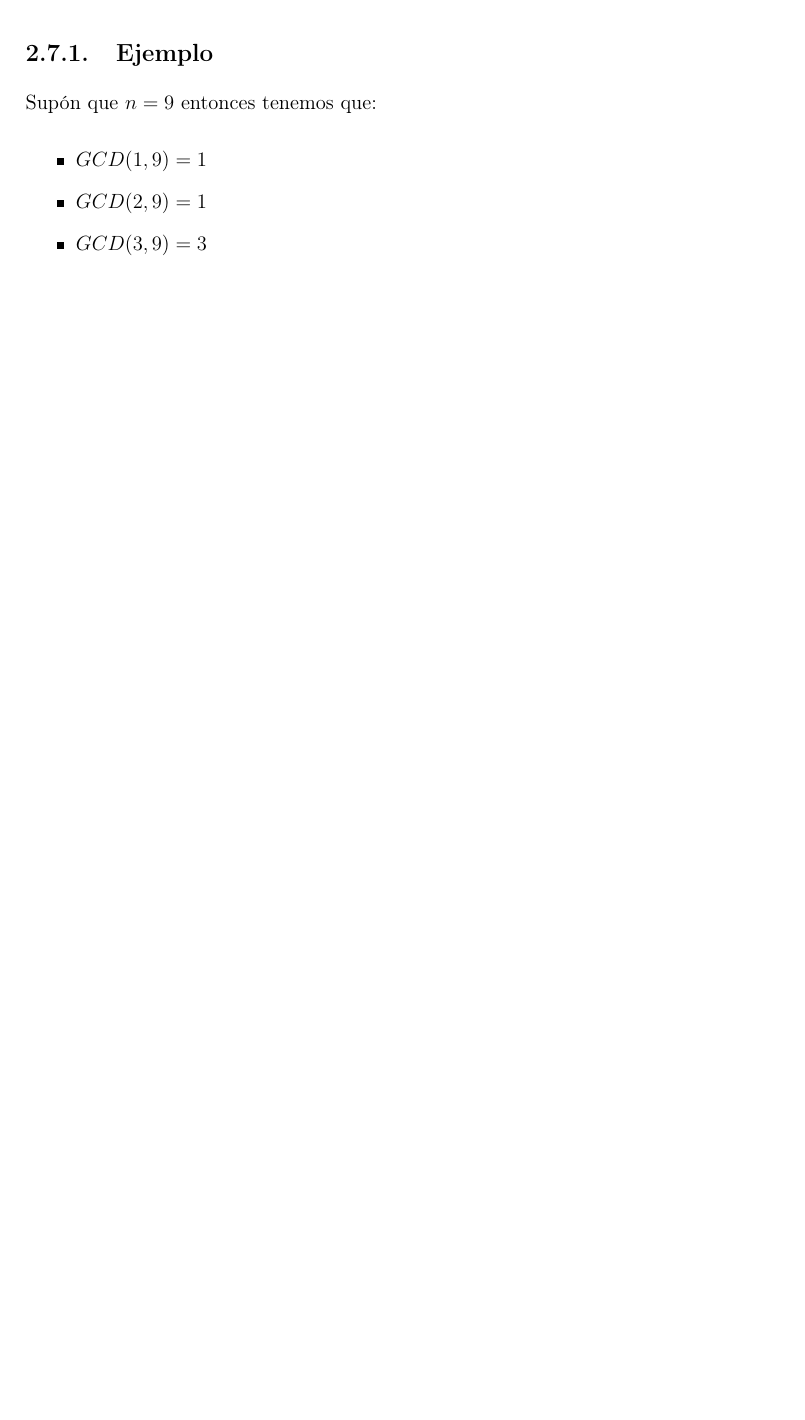
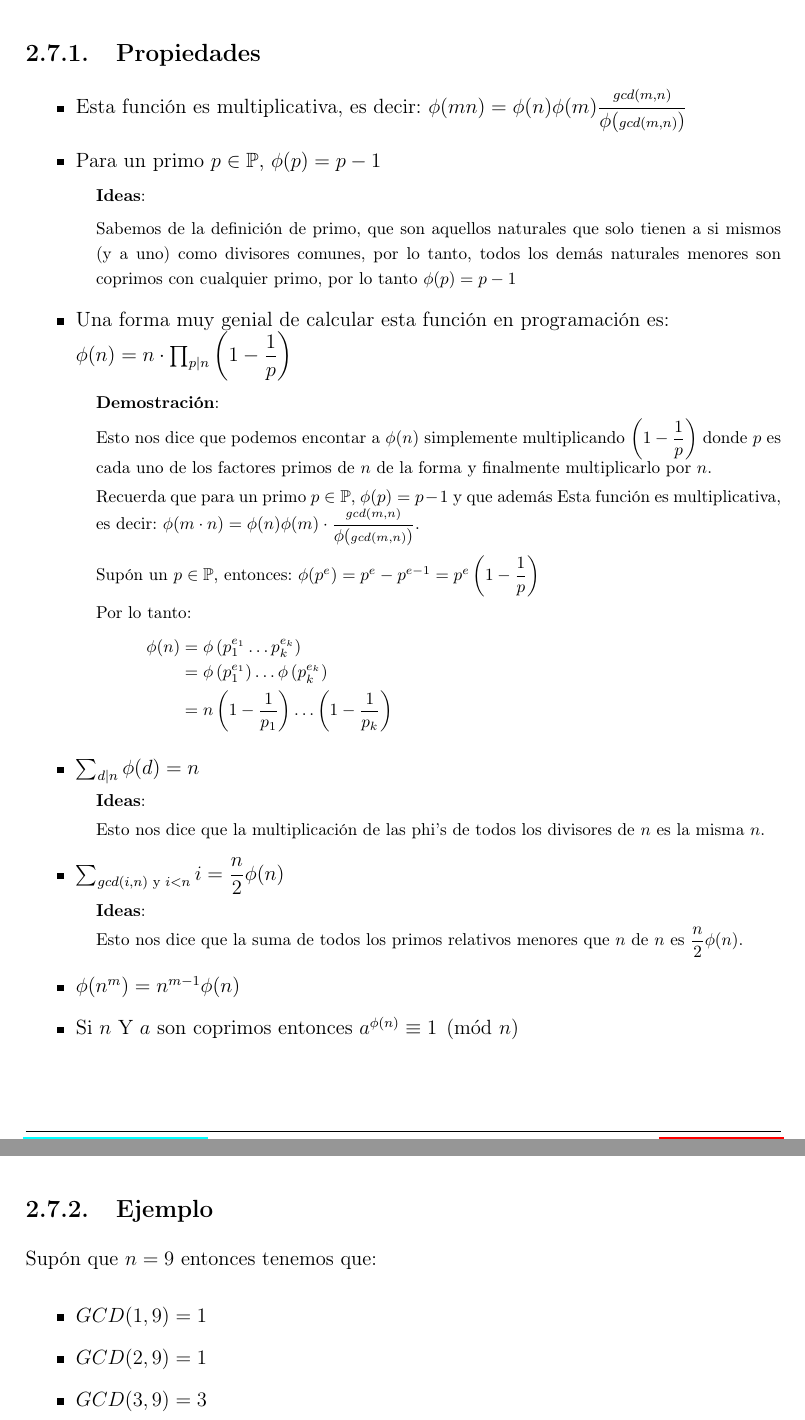
Before and after one commit to CompilandoConocimiento/LibroTeoriaDeNumeros, a LaTeX document (TeoriaDeNumeros.tex): part of page 36 of 57 before the commit and two parts of pages 36 and 37 of 58 after it, the two joined at a grey line, cut at the place of the change, the shorter picture padded with empty space. Compiled offline with pdfLaTeX.

Commit message:
Añadi las primeras propiedades sin demostración
No me juzguen, estan demasiado geniales

```diff
--- a/TeoriaDeNumeros.tex
+++ b/TeoriaDeNumeros.tex
@@ -1924,3 +1956,80 @@
+        \subsection{Propiedades}
+
+            \begin{itemize}
+
+                \item Esta función es multiplicativa, es decir:
+                    $\phi(m n) =
+                        \phi(n)\phi(m) \dfrac{{\scriptstyle gcd(m,n)}}{\phi({\scriptstyle gcd(m,n)})}$
+
+                \item Para un primo $p \in \Primes$, $\phi(p) = p - 1$
+
+                    % ======== DEMOSTRACION ========
+                    \begin{SmallIndentation}[1em]
+                        \textbf{Ideas}:
+
+                        Sabemos de la definición de primo, que son aquellos naturales que solo tienen
+                        a si mismos (y a uno) como divisores comunes, por lo tanto, todos los demás
+                        naturales menores son coprimos con cualquier primo, por lo tanto $\phi(p) = p - 1$
+                    \end{SmallIndentation}
+
+
+                \item Una forma muy genial de calcular esta función en programación es:\\
+                    $\phi(n) = n \cdot \prod_{p|n} \Wrap{1 - \dfrac{1}{p}}$
+
+                    % ======== DEMOSTRACION ========
+                    \begin{SmallIndentation}[1em]
+                        \textbf{Demostración}:
+
+                        Esto nos dice que podemos encontar a $\phi(n)$ simplemente multiplicando
+                        $\Wrap{1 - \dfrac{1}{p}}$ donde $p$ es cada uno de los factores primos
+                        de $n$ de la forma y finalmente multiplicarlo por $n$.
+
+                        Recuerda que para un primo $p \in \Primes$, $\phi(p) = p - 1$ y que además
+                        Esta función es multiplicativa, es decir:
+                        $\phi(m \cdot n) = \phi(n)\phi(m) \cdot
+                            \dfrac{{\scriptstyle gcd(m,n)}}{\phi({\scriptstyle gcd(m,n)})}$.
+
+                        Supón un $p \in \Primes$, entonces:
+                        $\phi(p^e) = p^e - p^{e-1} = p^e\Wrap{1 - \dfrac{1}{p}}$
+
+                        Por lo tanto:
+                        \begin{MultiLineEquation*}{2}
+                            \phi(n) &= \phi\Wrap{p_1^{e_1} \dots p_k^{e_k} }                        \\
+                                    &= \phi\Wrap{p_1^{e_1}} \dots \phi\Wrap{p_k^{e_k}}              \\
+                                    &= n \Wrap{1 - \dfrac{1}{p_1}} \dots \Wrap{1 - \dfrac{1}{p_k}}
+                        \end{MultiLineEquation*}
+
+                    \end{SmallIndentation}
+
+                \item $\sum_{d | n} \phi(d) =n$
+                    % ======== DEMOSTRACION ========
+                    \begin{SmallIndentation}[1em]
+                        \textbf{Ideas}:
+
+                        Esto nos dice que la multiplicación de las phi's de todos
+                        los divisores de $n$ es la misma $n$.
+
+                    \end{SmallIndentation}
+
+
+
+                \item $\sum_{gcd(i, n) \text{ y } i < n} i = \dfrac{n}{2} \phi(n)$
+                    % ======== DEMOSTRACION ========
+                    \begin{SmallIndentation}[1em]
+                        \textbf{Ideas}:
+
+                        Esto nos dice que la suma de todos los primos relativos menores que
+                        $n$ de $n$ es $\dfrac{n}{2} \phi(n)$.
+
+                    \end{SmallIndentation}
+
+                \item $\phi(n^m) = n^{m-1} \phi(n)$
+
+
+                \item Si $n$ Y $a$ son coprimos entonces $a^{\phi(n)} \equiv 1 \pmod{n}$
+
+            \end{itemize}
+
 
 
 
```
Also changed, not shown: TeoriaDeNumeros.pdf, TeoriaDeNumeros.tex (44 more changed lines), 8 other files.
